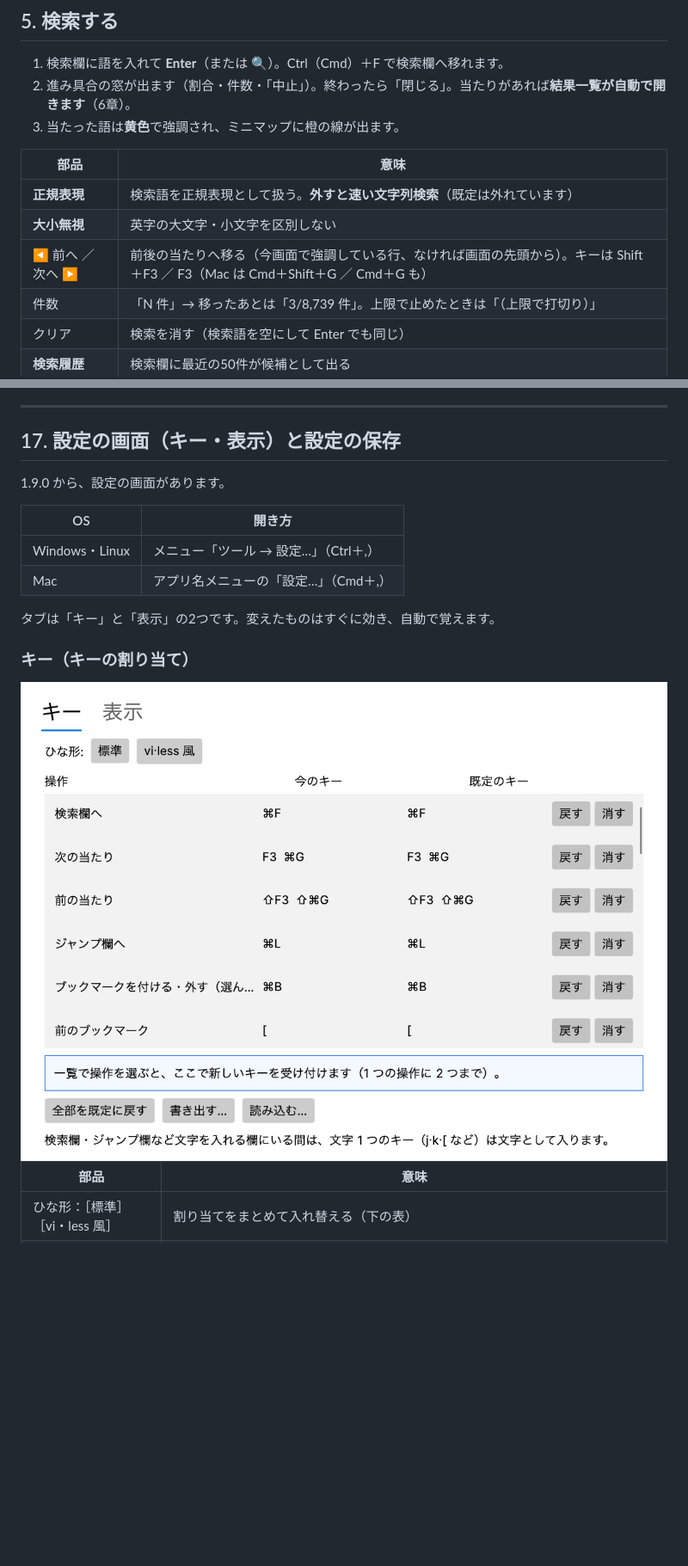
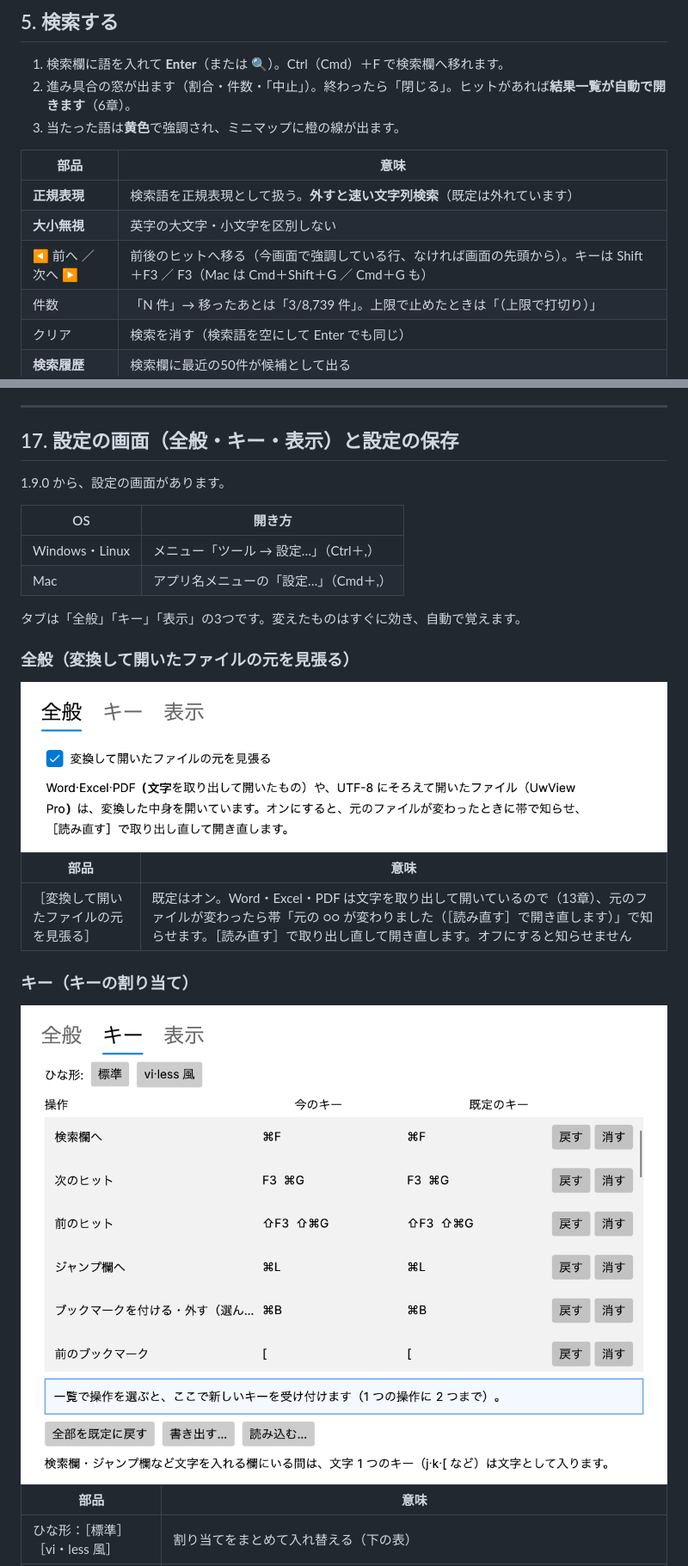
Before and after one commit to amru195704/UwView, a Markdown page: 2-doc/UwView_操作マニュアル.md, 2 parts joined by grey strips. Shown at 86% size. Rendered like a GitHub page; pictures changed too: 2-doc/images/uvf-settings-general.png (added), 2-doc/images/uvf-settings-keys.png; blank space fills up the shorter version.

```diff
--- a/2-doc/UwView_操作マニュアル.md
+++ b/2-doc/UwView_操作マニュアル.md
@@ -132,14 +132,14 @@ UwView は、**開いた瞬間から読める**ように、2段階で動きま
 ## 5. 検索する
 
 1. 検索欄に語を入れて **Enter**（または 🔍）。Ctrl（Cmd）＋F で検索欄へ移れます。
-2. 進み具合の窓が出ます（割合・件数・「中止」）。終わったら「閉じる」。当たりがあれば**結果一覧が自動で開きます**（6章）。
+2. 進み具合の窓が出ます（割合・件数・「中止」）。終わったら「閉じる」。ヒットがあれば**結果一覧が自動で開きます**（6章）。
 3. 当たった語は**黄色**で強調され、ミニマップに橙の線が出ます。
 
 | 部品 | 意味 |
 |---|---|
 | **正規表現** | 検索語を正規表現として扱う。**外すと速い文字列検索**（既定は外れています） |
 | **大小無視** | 英字の大文字・小文字を区別しない |
-| ◀ 前へ ／ 次へ ▶ | 前後の当たりへ移る（今画面で強調している行、なければ画面の先頭から）。キーは Shift＋F3 ／ F3（Mac は Cmd＋Shift＋G ／ Cmd＋G も） |
+| ◀ 前へ ／ 次へ ▶ | 前後のヒットへ移る（今画面で強調している行、なければ画面の先頭から）。キーは Shift＋F3 ／ F3（Mac は Cmd＋Shift＋G ／ Cmd＋G も） |
 | 件数 | 「N 件」→ 移ったあとは「3/8,739 件」。上限で止めたときは「（上限で打切り）」 |
 | クリア | 検索を消す（検索語を空にして Enter でも同じ） |
 | **検索履歴** | 検索欄に最近の50件が候補として出る |
@@ -548,7 +550,7 @@ gz・bz2・xz・lzma・zstd のファイルを開くと、開き方を聞きま
 
 ---
 
-## 17. 設定の画面（キー・表示）と設定の保存
+## 17. 設定の画面（全般・キー・表示）と設定の保存
 
 1.9.0 から、設定の画面があります。
 
@@ -557,7 +559,15 @@ gz・bz2・xz・lzma・zstd のファイルを開くと、開き方を聞きま
 | Windows・Linux | メニュー「ツール → 設定…」（Ctrl＋,） |
 | Mac | アプリ名メニューの「設定…」（Cmd＋,） |
 
-タブは「キー」と「表示」の2つです。変えたものはすぐに効き、自動で覚えます。
+タブは「全般」「キー」「表示」の3つです。変えたものはすぐに効き、自動で覚えます。
+
+### 全般（変換して開いたファイルの元を見張る）
+
+<img src="images/uvf-settings-general.png" alt="設定の「全般」のタブ。［変換して開いたファイルの元を見張る］のチェックと説明" style="width:70%">
+
+| 部品 | 意味 |
+|---|---|
+| ［変換して開いたファイルの元を見張る］ | 既定はオン。Word・Excel・PDF は文字を取り出して開いているので（13章）、元のファイルが変わったら帯「元の ○○ が変わりました（［読み直す］で開き直します）」で知らせます。［読み直す］で取り出し直して開き直します。オフにすると知らせません |
 
 ### キー（キーの割り当て）
 
```
Also changed, not shown: other parts of 2-doc/UwView_操作マニュアル.md (+16 -14 lines), 2-doc/images/uvf-results-bookmarks.png, 2 other files.
